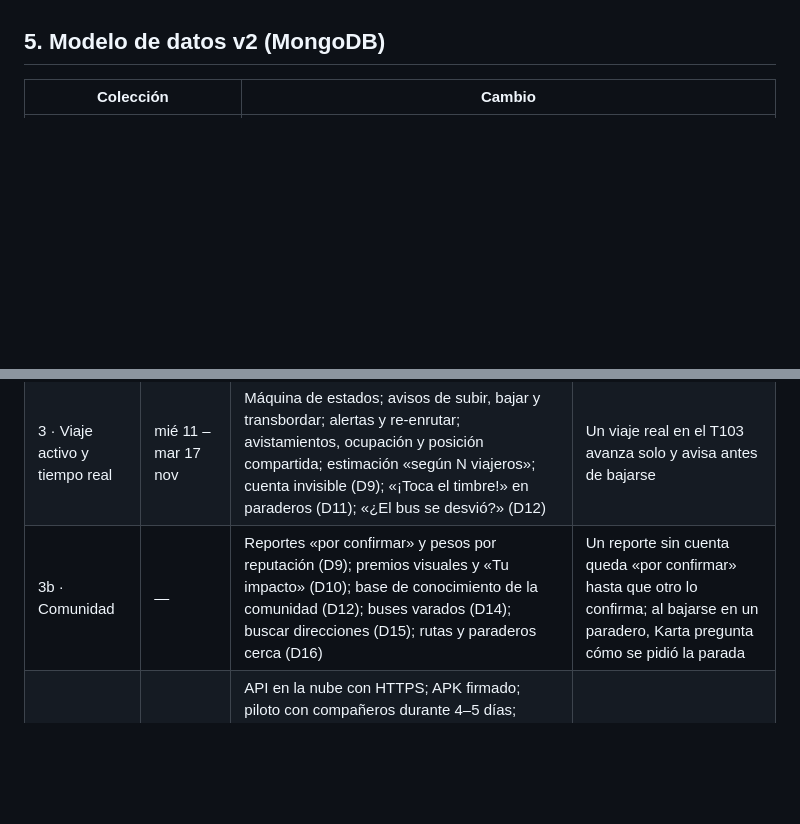
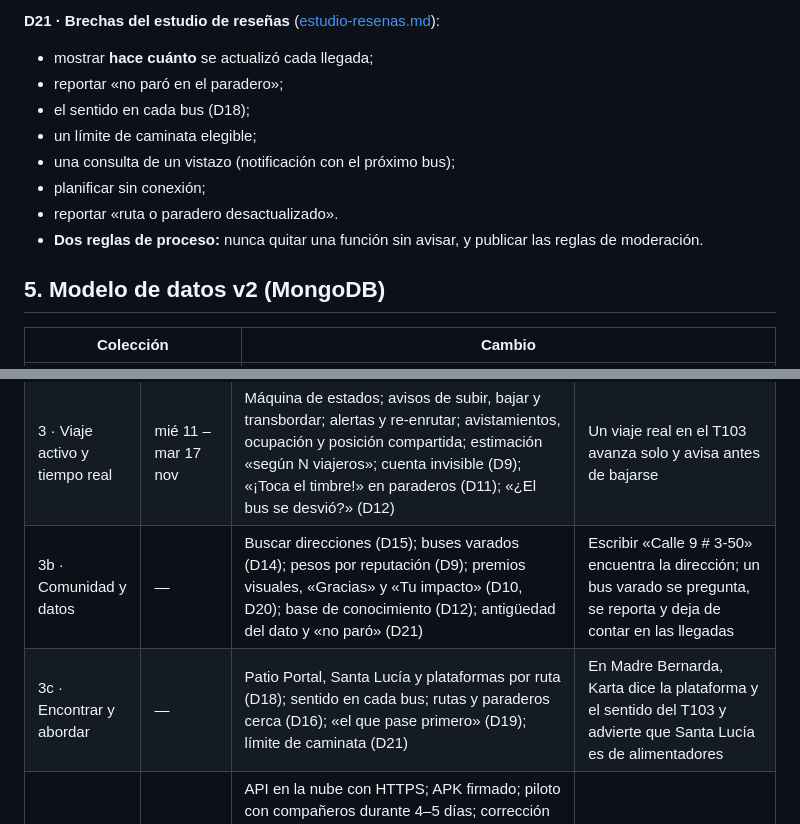
Before and after one commit to cmaestrei-dev/karta, a Markdown page: docs/plan-reconstruccion.md, 2 parts joined by grey strips. GitHub-like rendering; blank space fills up the shorter version.

```diff
--- a/docs/plan-reconstruccion.md
+++ b/docs/plan-reconstruccion.md
@@ -186,3 +228,13 @@ Con eso el servidor estima «sale en ~6 min, según 3 viajeros». Todo vence sol
+**D21 · Brechas del estudio de reseñas** ([estudio-resenas.md](estudio-resenas.md)):
+- mostrar **hace cuánto** se actualizó cada llegada;
+- reportar «no paró en el paradero»;
+- el sentido en cada bus (D18);
+- un límite de caminata elegible;
+- una consulta de un vistazo (notificación con el próximo bus);
+- planificar sin conexión;
+- reportar «ruta o paradero desactualizado».
+- **Dos reglas de proceso:** nunca quitar una función sin avisar, y publicar las reglas de moderación.
+
 ## 5. Modelo de datos v2 (MongoDB)
 
 | Colección | Cambio |
@@ -239,7 +291,8 @@ Cada fase termina con una demostración en el teléfono y un PR fusionado.
 | 1 · Mapa y reportes | mié 28 oct – mar 3 nov | Inicio con mapa propio; reportes v2 (catálogo, dos pasos, detalles); «¿Sigue ahí?», votos y reputación; límite de peticiones | En el teléfono se reporta «el bus no pasa», otro usuario lo confirma y la reputación cambia |
 | 2 · Planificar | mié 4 – mar 10 nov | Búsqueda; puntos de subida nombrados por cruce; opciones comparadas en el mapa; criterios; transbordo; horarios de servicio | De Bazurto a Bocagrande salen opciones con y sin transbordo, ordenadas por criterio |
 | 3 · Viaje activo y tiempo real | mié 11 – mar 17 nov | Máquina de estados; avisos de subir, bajar y transbordar; alertas y re-enrutar; avistamientos, ocupación y posición compartida; estimación «según N viajeros»; cuenta invisible (D9); «¡Toca el timbre!» en paraderos (D11); «¿El bus se desvió?» (D12) | Un viaje real en el T103 avanza solo y avisa antes de bajarse |
-| 3b · Comunidad | — | Reportes «por confirmar» y pesos por reputación (D9); premios visuales y «Tu impacto» (D10); base de conocimiento de la comunidad (D12); buses varados (D14); buscar direcciones (D15); rutas y paraderos cerca (D16) | Un reporte sin cuenta queda «por confirmar» hasta que otro lo confirma; al bajarse en un paradero, Karta pregunta cómo se pidió la parada |
+| 3b · Comunidad y datos | — | Buscar direcciones (D15); buses varados (D14); pesos por reputación (D9); premios visuales, «Gracias» y «Tu impacto» (D10, D20); base de conocimiento (D12); antigüedad del dato y «no paró» (D21) | Escribir «Calle 9 # 3-50» encuentra la dirección; un bus varado se pregunta, se reporta y deja de contar en las llegadas |
+| 3c · Encontrar y abordar | — | Patio Portal, Santa Lucía y plataformas por ruta (D18); sentido en cada bus; rutas y paraderos cerca (D16); «el que pase primero» (D19); límite de caminata (D21) | En Madre Bernarda, Karta dice la plataforma y el sentido del T103 y advierte que Santa Lucía es de alimentadores | Un reporte sin cuenta queda «por confirmar» hasta que otro lo confirma; al bajarse en un paradero, Karta pregunta cómo se pidió la parada |
 | 4 · Despliegue y piloto | mié 18 – lun 23 nov | API en la nube con HTTPS; APK firmado; piloto con compañeros durante 4–5 días; corrección de errores, rendimiento y accesibilidad; modo ligero y prueba en teléfonos económicos (D13); pruebas comparativas con Google Maps y Moovit (D17); política de tratamiento de datos escrita (Ley 1581) | Hay datos reales del piloto y no queda ningún error crítico abierto |
 | 5 · Cierre | mar 24 – vie 27 nov | Documentación final (diagramas, modelo de datos, API, DESIGN.md), resultados del piloto, presentación y video demo | Entrega lista con un día de margen |
 
```
Also changed, not shown: other parts of docs/plan-reconstruccion.md (+42 -0 lines), docs/estudio-resenas.md (added, +83 -0 lines), docs/plan-comunidad.md (added, +98 -0 lines).
